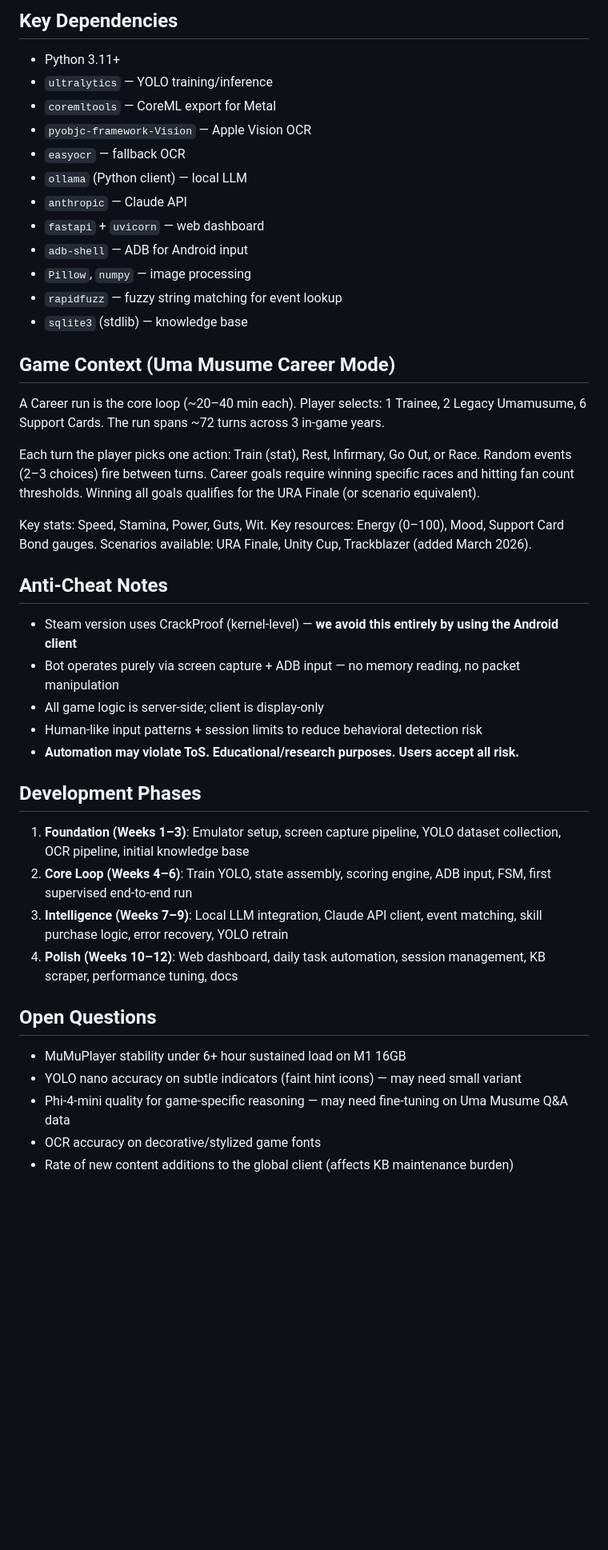
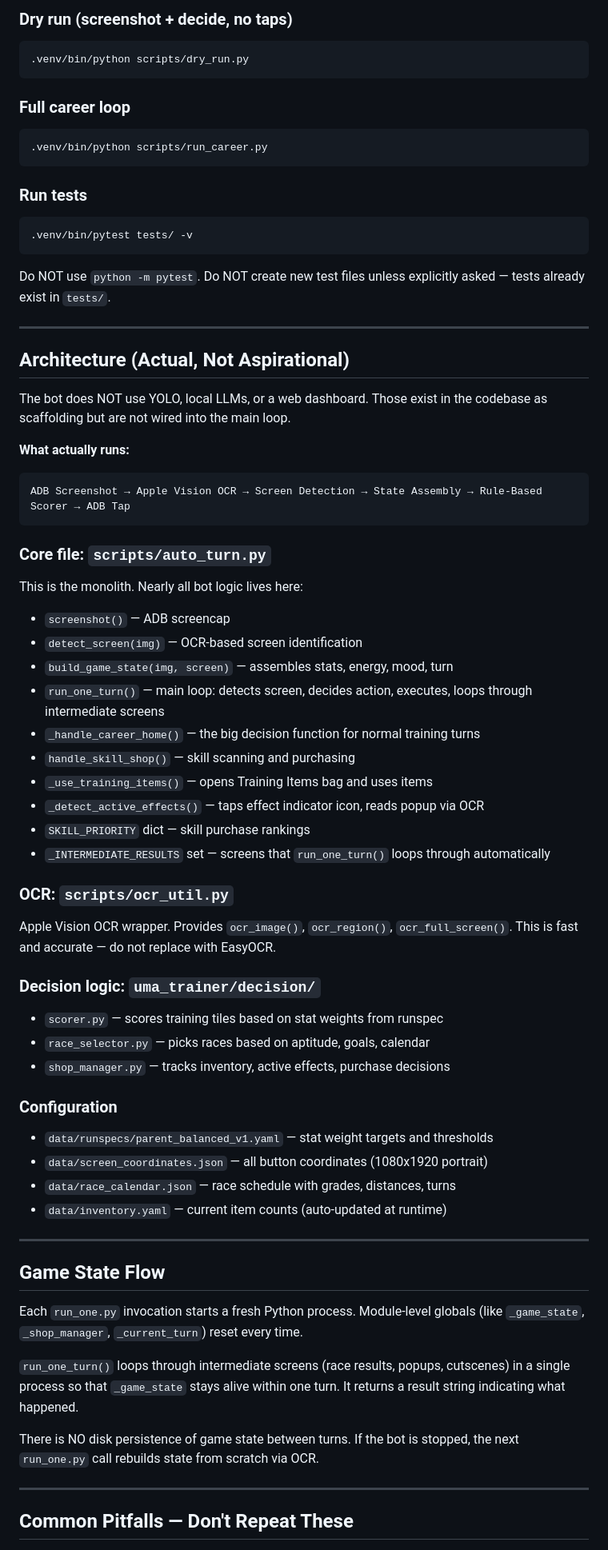
Before and after one commit to ericsliu/st-2, a Markdown page: CLAUDE.md, the part around one of its changes. Shown at 80% size. GitHub-like rendering; blank space fills up the shorter version.

Commit message:
rewrite CLAUDE.md with actual architecture, common pitfalls, and dev rules

````diff
--- a/CLAUDE.md
+++ b/CLAUDE.md
@@ -125,47 +24,75 @@ tests/                # Unit and integration tests
 ```
 
-## Key Dependencies
+### Dry run (screenshot + decide, no taps)
+```bash
+.venv/bin/python scripts/dry_run.py
+```
 
-- Python 3.11+
-- `ultralytics` — YOLO training/inference
-- `coremltools` — CoreML export for Metal
-- `pyobjc-framework-Vision` — Apple Vision OCR
-- `easyocr` — fallback OCR
-- `ollama` (Python client) — local LLM
-- `anthropic` — Claude API
-- `fastapi` + `uvicorn` — web dashboard
-- `adb-shell` — ADB for Android input
-- `Pillow`, `numpy` — image processing
-- `rapidfuzz` — fuzzy string matching for event lookup
-- `sqlite3` (stdlib) — knowledge base
+### Full career loop
+```bash
+.venv/bin/python scripts/run_career.py
+```
 
-## Game Context (Uma Musume Career Mode)
+### Run tests
+```bash
+.venv/bin/pytest tests/ -v
+```
 
-A Career run is the core loop (~20–40 min each). Player selects: 1 Trainee, 2 Legacy Umamusume, 6 Support Cards. The run spans ~72 turns across 3 in-game years.
+Do NOT use `python -m pytest`. Do NOT create new test files unless explicitly asked — tests already exist in `tests/`.
 
-Each turn the player picks one action: Train (stat), Rest, Infirmary, Go Out, or Race. Random events (2–3 choices) fire between turns. Career goals require winning specific races and hitting fan count thresholds. Winning all goals qualifies for the URA Finale (or scenario equivalent).
+---
 
-Key stats: Speed, Stamina, Power, Guts, Wit. Key resources: Energy (0–100), Mood, Support Card Bond gauges. Scenarios available: URA Finale, Unity Cup, Trackblazer (added March 2026).
+## Architecture (Actual, Not Aspirational)
 
-## Anti-Cheat Notes
+The bot does NOT use YOLO, local LLMs, or a web dashboard. Those exist in the codebase as scaffolding but are not wired into the main loop.
 
-- Steam version uses CrackProof (kernel-level) — **we avoid this entirely by using the Android client**
-- Bot operates purely via screen capture + ADB input — no memory reading, no packet manipulation
-- All game logic is server-side; client is display-only
-- Human-like input patterns + session limits to reduce behavioral detection risk
-- **Automation may violate ToS. Educational/research purposes. Users accept all risk.**
+**What actually runs:**
+```
+ADB Screenshot → Apple Vision OCR → Screen Detection → State Assembly → Rule-Based Scorer → ADB Tap
+```
 
-## Development Phases
+### Core file: `scripts/auto_turn.py`
 
-1. **Foundation (Weeks 1–3)**: Emulator setup, screen capture pipeline, YOLO dataset collection, OCR pipeline, initial knowledge base
-2. **Core Loop (Weeks 4–6)**: Train YOLO, state assembly, scoring engine, ADB input, FSM, first supervised end-to-end run
-3. **Intelligence (Weeks 7–9)**: Local LLM integration, Claude API client, event matching, skill purchase logic, error recovery, YOLO retrain
-4. **Polish (Weeks 10–12)**: Web dashboard, daily task automation, session management, KB scraper, performance tuning, docs
+This is the monolith. Nearly all bot logic lives here:
+- `screenshot()` — ADB screencap
+- `detect_screen(img)` — OCR-based screen identification
+- `build_game_state(img, screen)` — assembles stats, energy, mood, turn
+- `run_one_turn()` — main loop: detects screen, decides action, executes, loops through intermediate screens
+- `_handle_career_home()` — the big decision function for normal training turns
+- `handle_skill_shop()` — skill scanning and purchasing
+- `_use_training_items()` — opens Training Items bag and uses items
+- `_detect_active_effects()` — taps effect indicator icon, reads popup via OCR
+- `SKILL_PRIORITY` dict — skill purchase rankings
+- `_INTERMEDIATE_RESULTS` set — screens that `run_one_turn()` loops through automatically
 
-## Open Questions
+### OCR: `scripts/ocr_util.py`
 
-- MuMuPlayer stability under 6+ hour sustained load on M1 16GB
-- YOLO nano accuracy on subtle indicators (faint hint icons) — may need small variant
-- Phi-4-mini quality for game-specific reasoning — may need fine-tuning on Uma Musume Q&A data
-- OCR accuracy on decorative/stylized game fonts
-- Rate of new content additions to the global client (affects KB maintenance burden)
+Apple Vision OCR wrapper. Provides `ocr_image()`, `ocr_region()`, `ocr_full_screen()`. This is fast and accurate — do not replace with EasyOCR.
+
+### Decision logic: `uma_trainer/decision/`
+
+- `scorer.py` — scores training tiles based on stat weights from runspec
+- `race_selector.py` — picks races based on aptitude, goals, calendar
+- `shop_manager.py` — tracks inventory, active effects, purchase decisions
+
+### Configuration
+
+- `data/runspecs/parent_balanced_v1.yaml` — stat weight targets and thresholds
+- `data/screen_coordinates.json` — all button coordinates (1080x1920 portrait)
+- `data/race_calendar.json` — race schedule with grades, distances, turns
+- `data/inventory.yaml` — current item counts (auto-updated at runtime)
+
+---
+
+## Game State Flow
+
+Each `run_one.py` invocation starts a fresh Python process. Module-level globals (like `_game_state`, `_shop_manager`, `_current_turn`) reset every time.
+
+`run_one_turn()` loops through intermediate screens (race results, popups, cutscenes) in a single process so that `_game_state` stays alive within one turn. It returns a result string indicating what happened.
+
+There is NO disk persistence of game state between turns. If the bot is stopped, the next `run_one.py` call rebuilds state from scratch via OCR.
+
+---
+
+## Common Pitfalls — Don't Repeat These
+
````
Also changed, not shown: other parts of CLAUDE.md (+39 -113 lines).
